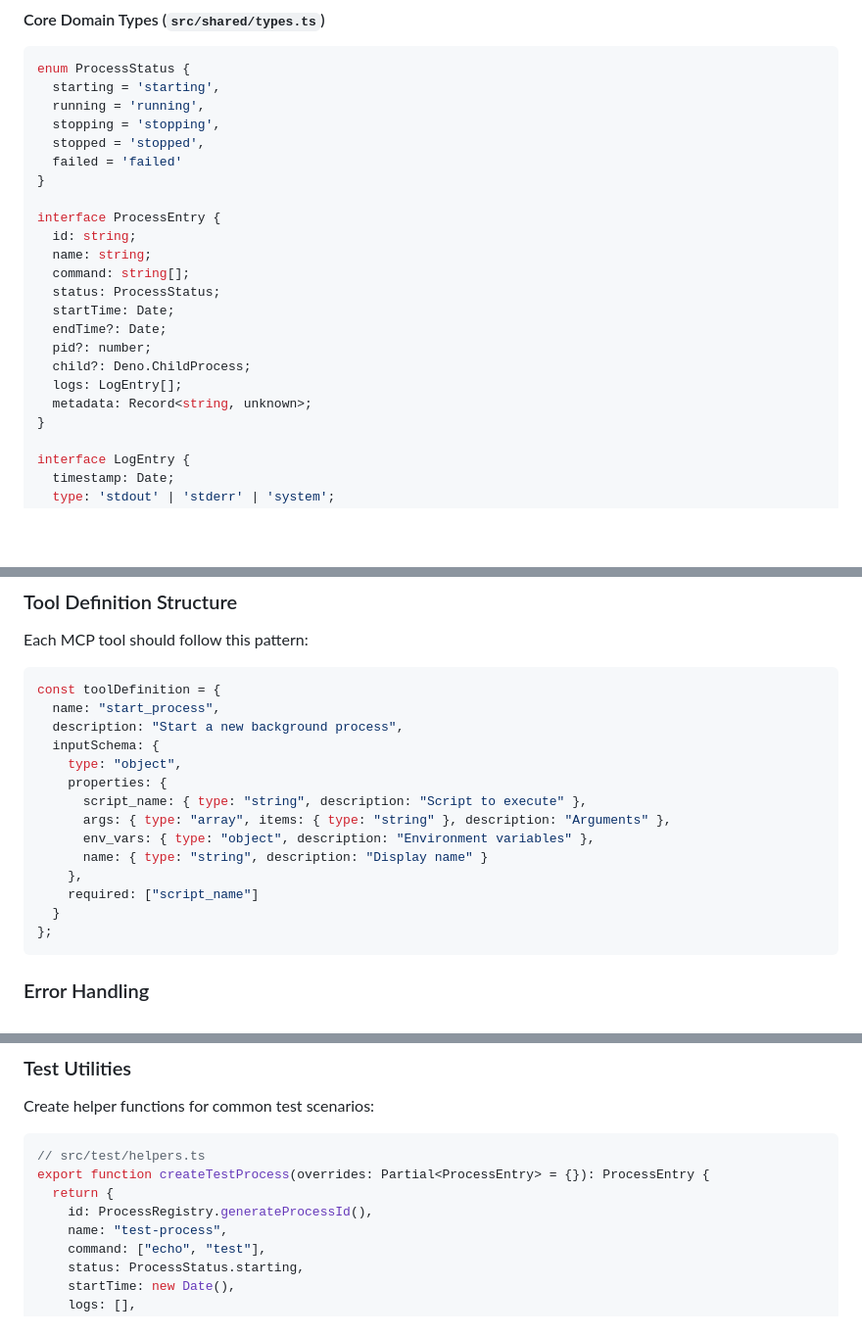
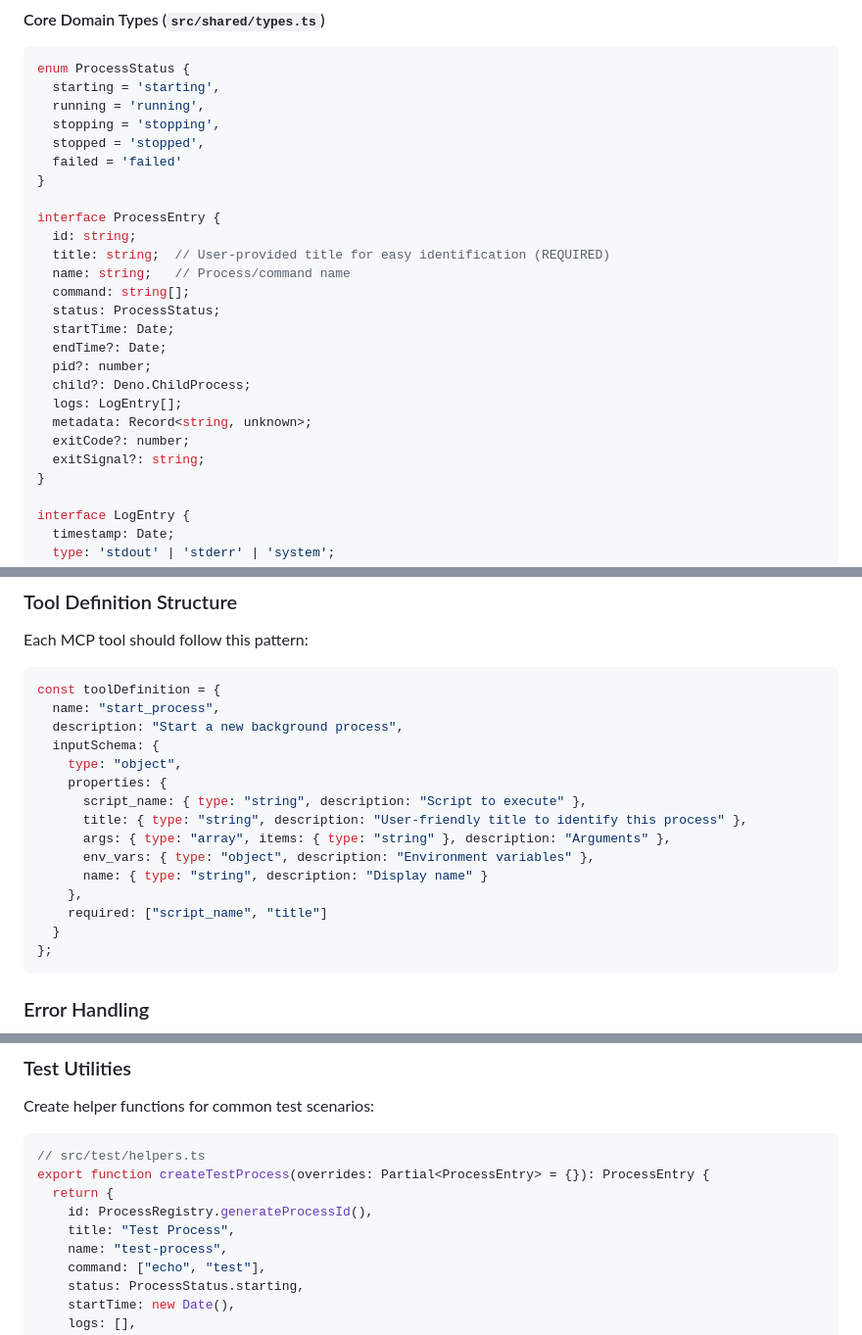
Before and after one commit to bfollington/murmuration, a Markdown page: CLAUDE.md, 3 parts joined by grey strips. Shown: that part at 98% size. GitHub-like rendering; blank space fills up the shorter version.

````diff
--- a/CLAUDE.md
+++ b/CLAUDE.md
@@ -50,7 +50,8 @@ enum ProcessStatus {
 
 interface ProcessEntry {
   id: string;
-  name: string;
+  title: string;  // User-provided title for easy identification (REQUIRED)
+  name: string;   // Process/command name
   command: string[];
   status: ProcessStatus;
   startTime: Date;
@@ -59,6 +60,8 @@ interface ProcessEntry {
   child?: Deno.ChildProcess;
   logs: LogEntry[];
   metadata: Record<string, unknown>;
+  exitCode?: number;
+  exitSignal?: string;
 }
 
 interface LogEntry {
@@ -298,11 +332,12 @@ const toolDefinition = {
     type: "object",
     properties: {
       script_name: { type: "string", description: "Script to execute" },
+      title: { type: "string", description: "User-friendly title to identify this process" },
       args: { type: "array", items: { type: "string" }, description: "Arguments" },
       env_vars: { type: "object", description: "Environment variables" },
       name: { type: "string", description: "Display name" }
     },
-    required: ["script_name"]
+    required: ["script_name", "title"]
   }
 };
 ```
@@ -383,6 +418,7 @@ Create helper functions for common test scenarios:
 export function createTestProcess(overrides: Partial<ProcessEntry> = {}): ProcessEntry {
   return {
     id: ProcessRegistry.generateProcessId(),
+    title: "Test Process",
     name: "test-process",
     command: ["echo", "test"],
     status: ProcessStatus.starting,
````
Also changed, not shown: other parts of CLAUDE.md (+127 -48 lines).
